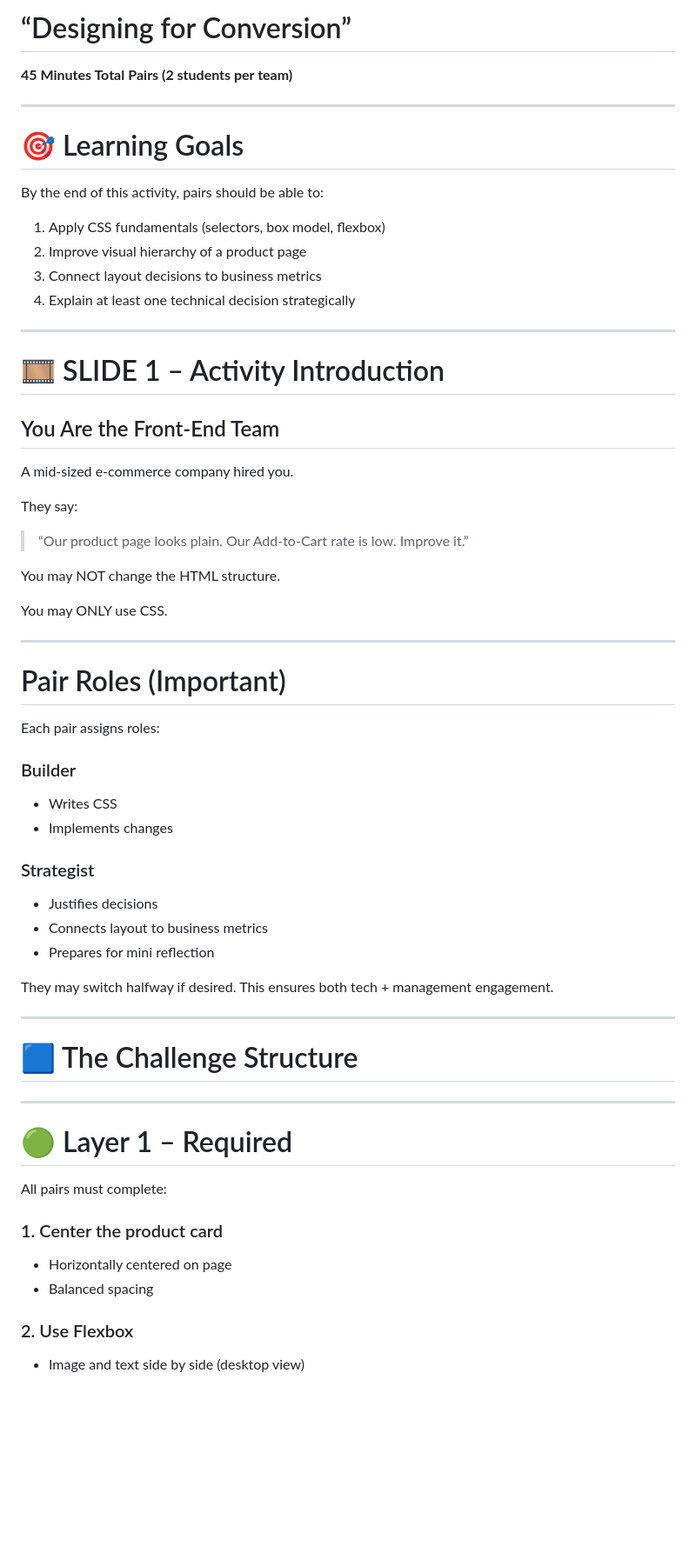
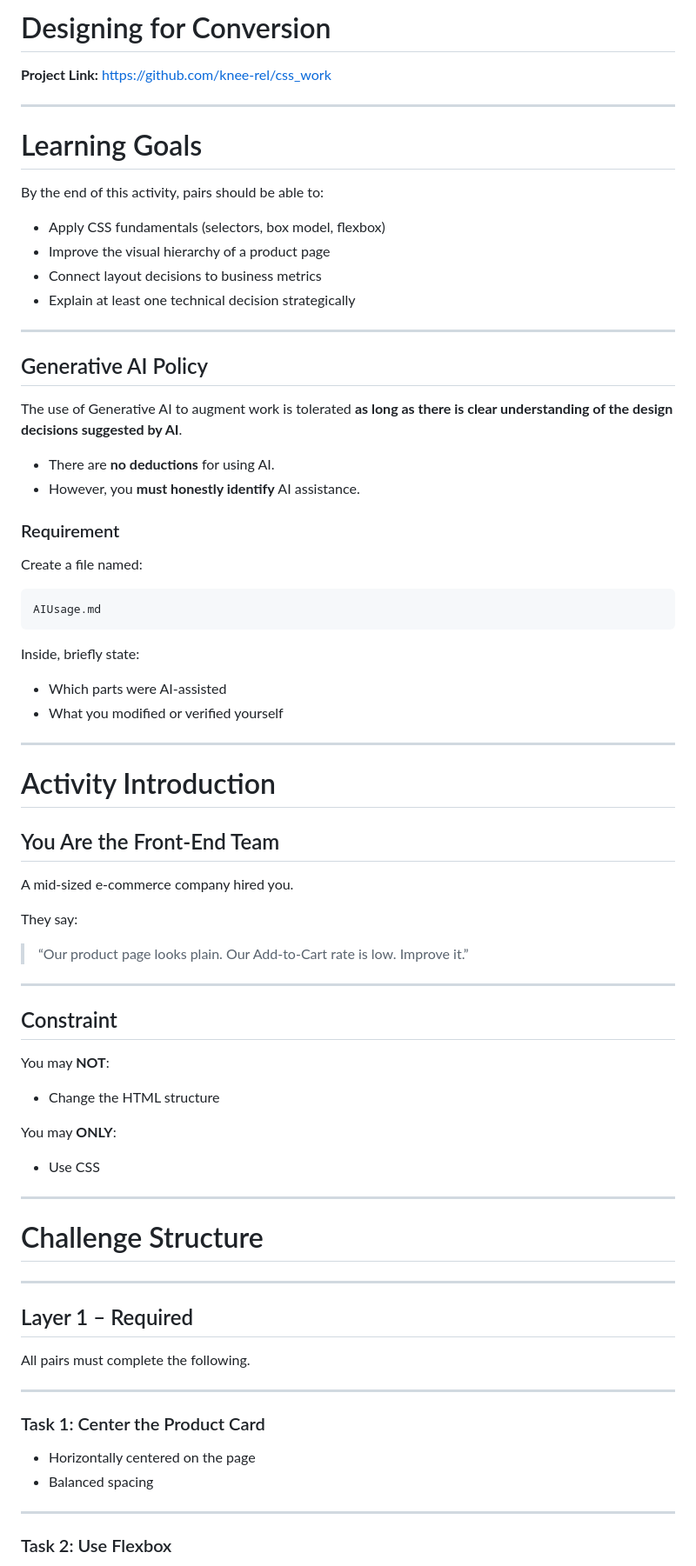
Before and after one commit to Hirokizante/css_work, a Markdown page: README.md, the part around one of its changes. Shown at 87% size. Drawn GitHub-style; blank space fills up the shorter version.

````diff
--- a/README.md
+++ b/README.md
@@ -1,22 +1,44 @@
-# “Designing for Conversion”
+# Designing for Conversion
 
-**45 Minutes Total**
-**Pairs (2 students per team)**
+**Project Link:**
+[https://github.com/knee-rel/css_work](https://github.com/knee-rel/css_work)
 
 ---
 
-# 🎯 Learning Goals
+# Learning Goals
 
 By the end of this activity, pairs should be able to:
 
-1. Apply CSS fundamentals (selectors, box model, flexbox)
-2. Improve visual hierarchy of a product page
-3. Connect layout decisions to business metrics
-4. Explain at least one technical decision strategically
+* Apply CSS fundamentals (selectors, box model, flexbox)
+* Improve the visual hierarchy of a product page
+* Connect layout decisions to business metrics
+* Explain at least one technical decision strategically
 
 ---
 
-# 🎞 SLIDE 1 – Activity Introduction
+## Generative AI Policy
+
+The use of Generative AI to augment work is tolerated **as long as there is clear understanding of the design decisions suggested by AI**.
+
+* There are **no deductions** for using AI.
+* However, you **must honestly identify** AI assistance.
+
+### Requirement
+
+Create a file named:
+
+```
+AIUsage.md
+```
+
+Inside, briefly state:
+
+* Which parts were AI-assisted
+* What you modified or verified yourself
+
+---
+
+# Activity Introduction
 
 ## You Are the Front-End Team
 
@@ -28,45 +50,36 @@ They say:
 > Our Add-to-Cart rate is low.
 > Improve it.”
 
-You may NOT change the HTML structure.
+---
 
-You may ONLY use CSS.
+## Constraint
+
+You may **NOT**:
+
+* Change the HTML structure
+
+You may **ONLY**:
+
+* Use CSS
 
 ---
 
-# Pair Roles (Important)
-
-Each pair assigns roles:
-
-### Builder
-
-* Writes CSS
-* Implements changes
-
-### Strategist
-
-* Justifies decisions
-* Connects layout to business metrics
-* Prepares for mini reflection
-
-They may switch halfway if desired. This ensures both tech + management engagement.
+# Challenge Structure
 
 ---
 
-# 🟦 The Challenge Structure
+## Layer 1 – Required
+
+All pairs must complete the following.
 
 ---
 
-# 🟢 Layer 1 – Required
+### Task 1: Center the Product Card
 
-All pairs must complete:
-
-### 1. Center the product card
-
-* Horizontally centered on page
+* Horizontally centered on the page
 * Balanced spacing
 
-### 2. Use Flexbox
+---
 
-* Image and text side by side (desktop view)
+### Task 2: Use Flexbox
 
````
Also changed, not shown: other parts of README.md (+106 -58 lines).
